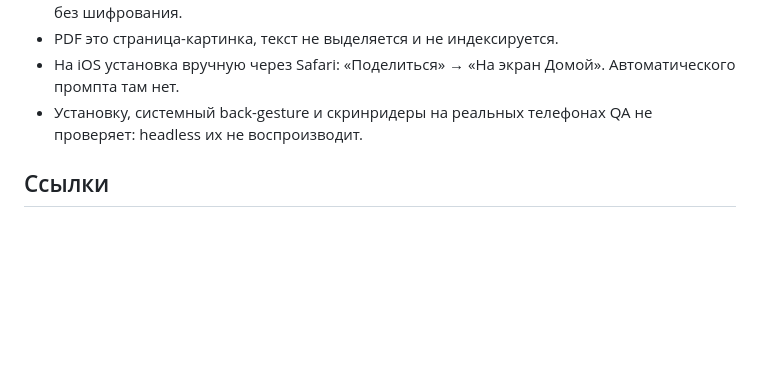
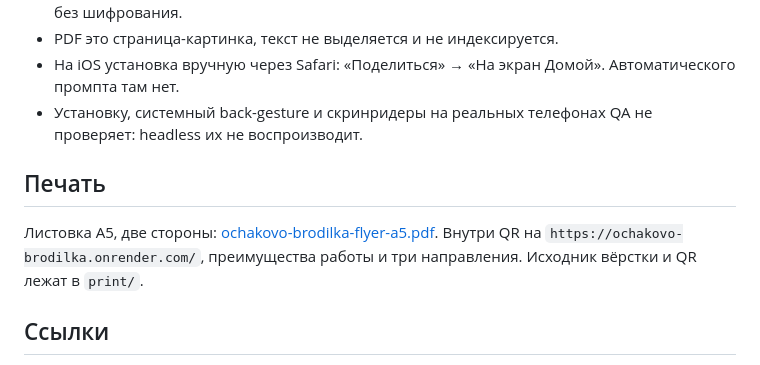
Before and after one commit to HaCkER323/ochakovo-brodilka, a Markdown page: README.md, the part around the change. Drawn GitHub-style; blank space fills up the shorter version.

Commit message:
feat: add A5 print flyer with QR and benefits

```diff
--- a/README.md
+++ b/README.md
@@ -162,6 +162,10 @@ ochakovo-brodilka/
 - На iOS установка вручную через Safari: «Поделиться» → «На экран Домой». Автоматического промпта там нет.
 - Установку, системный back-gesture и скринридеры на реальных телефонах QA не проверяет: headless их не воспроизводит.
 
+## Печать
+
+Листовка A5, две стороны: [ochakovo-brodilka-flyer-a5.pdf](print/ochakovo-brodilka-flyer-a5.pdf). Внутри QR на `https://ochakovo-brodilka.onrender.com/`, преимущества работы и три направления. Исходник вёрстки и QR лежат в `print/`.
+
 ## Ссылки
 
 - Репозиторий: https://github.com/HaCkER323/ochakovo-brodilka
```
Also changed, not shown: print/preview-back.png (added), print/preview-front.png (added), print/qr.png (added), 2 other files.
